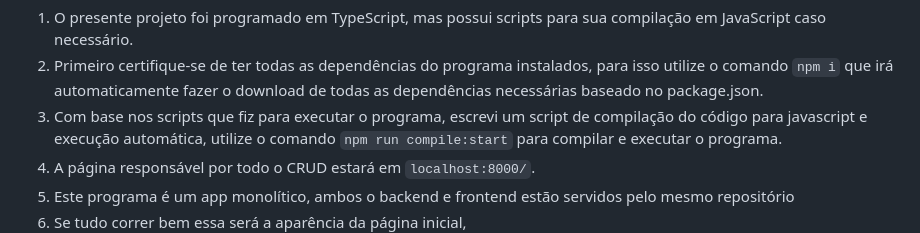
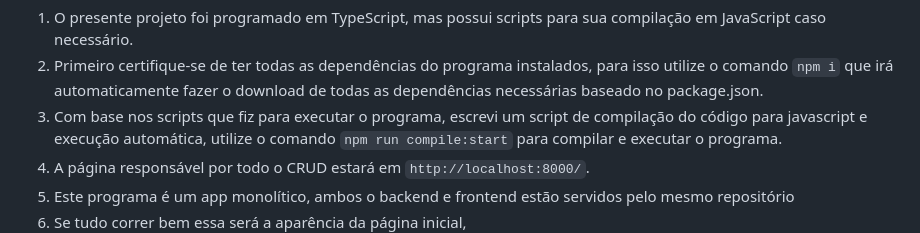
Before and after one commit to NatanCorreiaS/API-PEDRO, a Markdown page: README.md, the part around the change. GitHub-like rendering.

Commit message:
pequeno fix na documentacao

```diff
--- a/README.md
+++ b/README.md
@@ -3,7 +3,7 @@
 1. O presente projeto foi programado em TypeScript, mas possui scripts para sua compilação em JavaScript caso necessário.
 2. Primeiro certifique-se de ter todas as dependências do programa instalados, para isso utilize o comando `npm i` que irá automaticamente fazer o download de todas as dependências necessárias baseado no package.json.
 3. Com base nos scripts que fiz para executar o programa, escrevi um script de compilação do código para javascript e execução automática, utilize o comando `npm run compile:start` para compilar e executar o programa.
-4. A página responsável por todo o CRUD estará em `localhost:8000/`.
+4. A página responsável por todo o CRUD estará em `http://localhost:8000/`.
 5. Este programa é um app monolítico, ambos o backend e frontend estão servidos pelo mesmo repositório
 6. Se tudo correr bem essa será a aparência da página inicial, ![inicio](./docs/inicio.png)
 7. Ao clicar em um produto, um offcanvas irá aparecer na tela, com o produto selecionado, o total e a quantidade, ![produto-1](./docs/tocar-produto.png)
```
